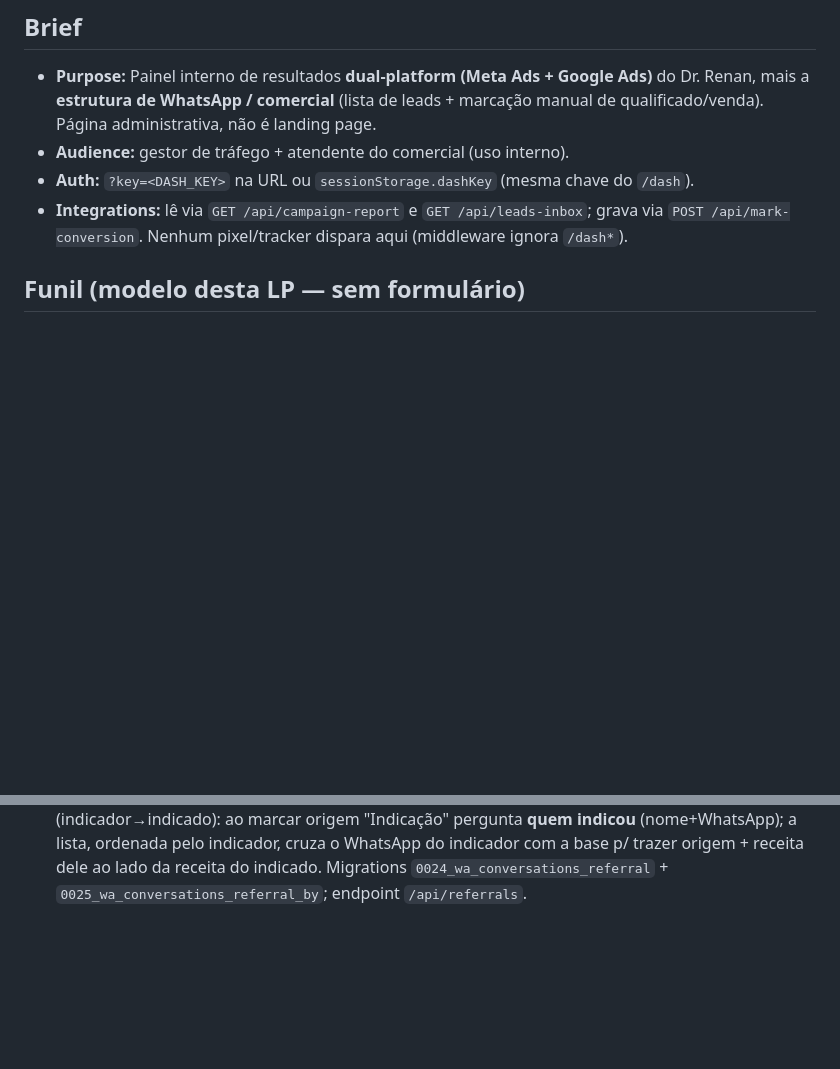
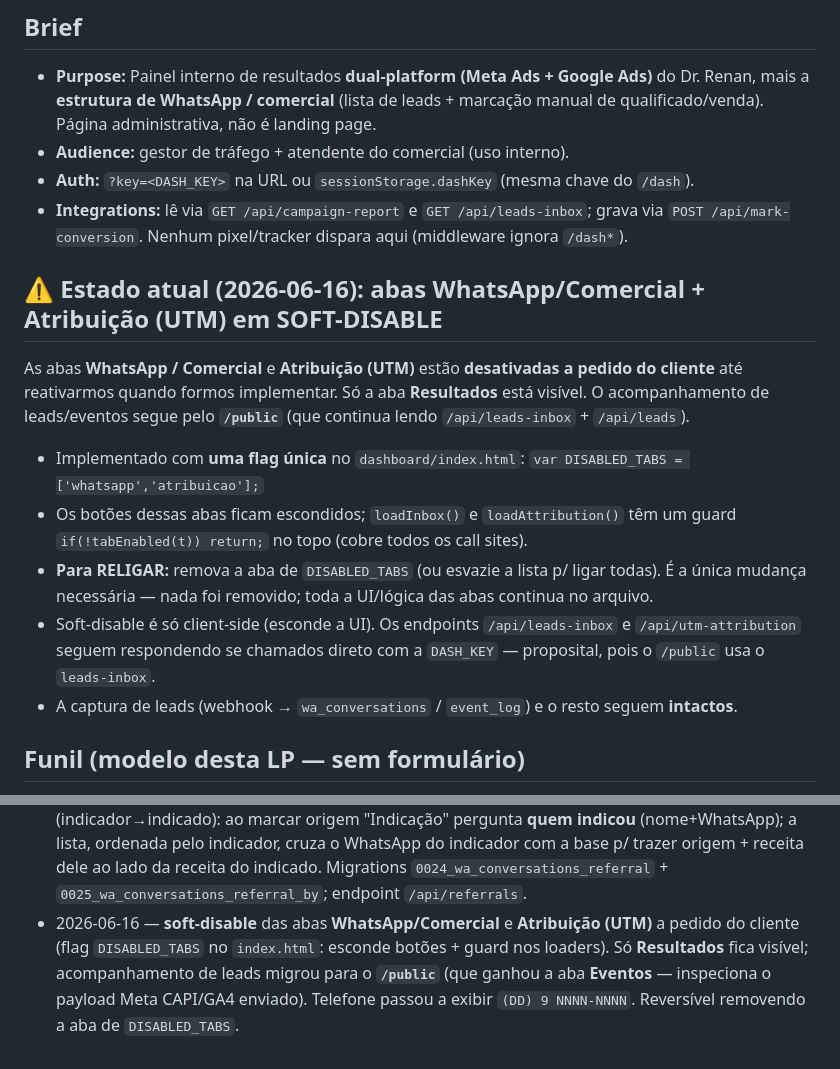
Before and after one commit to Renan-Naves/Renan-Naves, a Markdown page: dashboard/CLAUDE.md, 2 parts joined by grey strips. Drawn GitHub-style; blank space fills up the shorter version.

Commit message:
docs(dashboard): document WhatsApp/Comercial + UTM tabs soft-disable
Note the DISABLED_TABS flag, how to re-enable, and that lead tracking
now runs through /public. Add a 2026-06-16 change-log entry.

Co-Authored-By: Claude Opus 4.8 <noreply@anthropic.com>

```diff
--- a/dashboard/CLAUDE.md
+++ b/dashboard/CLAUDE.md
@@ -11,6 +11,21 @@ URL: `/dashboard/`
 - **Auth:** `?key=<DASH_KEY>` na URL ou `sessionStorage.dashKey` (mesma chave do `/dash`).
 - **Integrations:** lê via `GET /api/campaign-report` e `GET /api/leads-inbox`; grava via
   `POST /api/mark-conversion`. Nenhum pixel/tracker dispara aqui (middleware ignora `/dash*`).
+
+## ⚠️ Estado atual (2026-06-16): abas WhatsApp/Comercial + Atribuição (UTM) em SOFT-DISABLE
+
+As abas **WhatsApp / Comercial** e **Atribuição (UTM)** estão **desativadas a pedido do cliente**
+até reativarmos quando formos implementar. Só a aba **Resultados** está visível. O acompanhamento
+de leads/eventos segue pelo **`/public`** (que continua lendo `/api/leads-inbox` + `/api/leads`).
+
+- Implementado com **uma flag única** no `dashboard/index.html`: `var DISABLED_TABS = ['whatsapp','atribuicao'];`
+- Os botões dessas abas ficam escondidos; `loadInbox()` e `loadAttribution()` têm um guard
+  `if(!tabEnabled(t)) return;` no topo (cobre todos os call sites).
+- **Para RELIGAR:** remova a aba de `DISABLED_TABS` (ou esvazie a lista p/ ligar todas). É a única
+  mudança necessária — nada foi removido; toda a UI/lógica das abas continua no arquivo.
+- Soft-disable é só client-side (esconde a UI). Os endpoints `/api/leads-inbox` e `/api/utm-attribution`
+  seguem respondendo se chamados direto com a `DASH_KEY` — proposital, pois o `/public` usa o `leads-inbox`.
+- A captura de leads (webhook → `wa_conversations` / `event_log`) e o resto seguem **intactos**.
 
 ## Funil (modelo desta LP — sem formulário)
 
@@ -96,3 +111,8 @@ URL: `/dashboard/`
   a lista, ordenada pelo indicador, cruza o WhatsApp do indicador com a base p/ trazer origem +
   receita dele ao lado da receita do indicado. Migrations `0024_wa_conversations_referral` +
   `0025_wa_conversations_referral_by`; endpoint `/api/referrals`.
+- 2026-06-16 — **soft-disable** das abas **WhatsApp/Comercial** e **Atribuição (UTM)** a pedido do
+  cliente (flag `DISABLED_TABS` no `index.html`: esconde botões + guard nos loaders). Só **Resultados**
+  fica visível; acompanhamento de leads migrou para o **`/public`** (que ganhou a aba **Eventos** —
+  inspeciona o payload Meta CAPI/GA4 enviado). Telefone passou a exibir `(DD) 9 NNNN-NNNN`. Reversível
+  removendo a aba de `DISABLED_TABS`.
```
